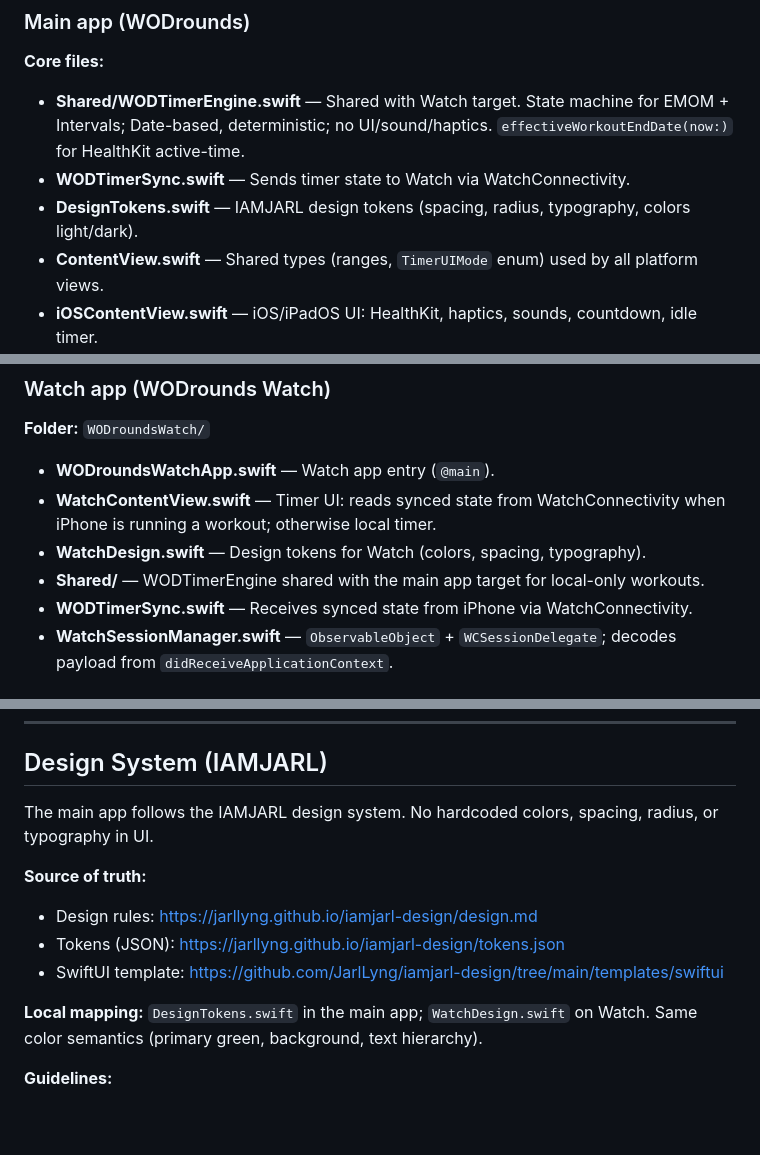
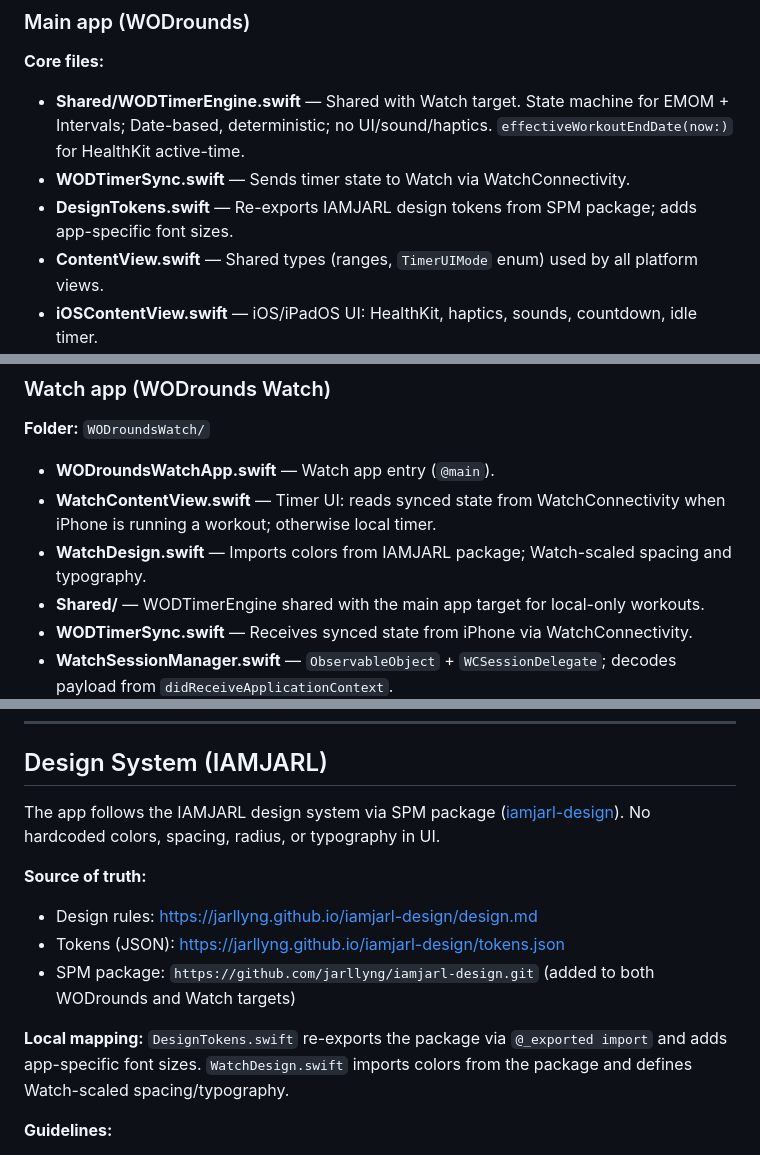
Before and after one commit to JarlLyng/WODrounds, a Markdown page: README.md, 3 parts joined by grey strips. Rendered like a GitHub page; blank space fills up the shorter version.

Commit message:
Update README to reflect SPM package integration
Co-Authored-By: Claude Opus 4.6 <noreply@anthropic.com>

```diff
--- a/README.md
+++ b/README.md
@@ -55,7 +55,7 @@ Tabata (e.g. 20/10 × 8) is a manual Intervals preset.
 **Core files:**
 - **Shared/WODTimerEngine.swift** — Shared with Watch target. State machine for EMOM + Intervals; Date-based, deterministic; no UI/sound/haptics. `effectiveWorkoutEndDate(now:)` for HealthKit active-time.
 - **WODTimerSync.swift** — Sends timer state to Watch via WatchConnectivity.
-- **DesignTokens.swift** — IAMJARL design tokens (spacing, radius, typography, colors light/dark).
+- **DesignTokens.swift** — Re-exports IAMJARL design tokens from SPM package; adds app-specific font sizes.
 - **ContentView.swift** — Shared types (ranges, `TimerUIMode` enum) used by all platform views.
 - **iOSContentView.swift** — iOS/iPadOS UI: HealthKit, haptics, sounds, countdown, idle timer.
 - **macOSContentView.swift** — macOS UI: compact window (340×560), flash overlay.
@@ -77,7 +77,7 @@ Tabata (e.g. 20/10 × 8) is a manual Intervals preset.
 
 - **WODroundsWatchApp.swift** — Watch app entry (`@main`).
 - **WatchContentView.swift** — Timer UI: reads synced state from WatchConnectivity when iPhone is running a workout; otherwise local timer.
-- **WatchDesign.swift** — Design tokens for Watch (colors, spacing, typography).
+- **WatchDesign.swift** — Imports colors from IAMJARL package; Watch-scaled spacing and typography.
 - **Shared/** — WODTimerEngine shared with the main app target for local-only workouts.
 - **WODTimerSync.swift** — Receives synced state from iPhone via WatchConnectivity.
 - **WatchSessionManager.swift** — `ObservableObject` + `WCSessionDelegate`; decodes payload from `didReceiveApplicationContext`.
@@ -95,14 +95,14 @@ Tabata (e.g. 20/10 × 8) is a manual Intervals preset.
 
 ## Design System (IAMJARL)
 
-The main app follows the IAMJARL design system. No hardcoded colors, spacing, radius, or typography in UI.
+The app follows the IAMJARL design system via SPM package ([iamjarl-design](https://github.com/jarllyng/iamjarl-design)). No hardcoded colors, spacing, radius, or typography in UI.
 
 **Source of truth:**
 - Design rules: https://jarllyng.github.io/iamjarl-design/design.md
 - Tokens (JSON): https://jarllyng.github.io/iamjarl-design/tokens.json
-- SwiftUI template: https://github.com/JarlLyng/iamjarl-design/tree/main/templates/swiftui
+- SPM package: `https://github.com/jarllyng/iamjarl-design.git` (added to both WODrounds and Watch targets)
 
-**Local mapping:** `DesignTokens.swift` in the main app; `WatchDesign.swift` on Watch. Same color semantics (primary green, background, text hierarchy).
+**Local mapping:** `DesignTokens.swift` re-exports the package via `@_exported import` and adds app-specific font sizes. `WatchDesign.swift` imports colors from the package and defines Watch-scaled spacing/typography.
 
 **Guidelines:**
 - Heavy whitespace; large monospaced numbers; clear hierarchy; minimal color; dark-first.
```
